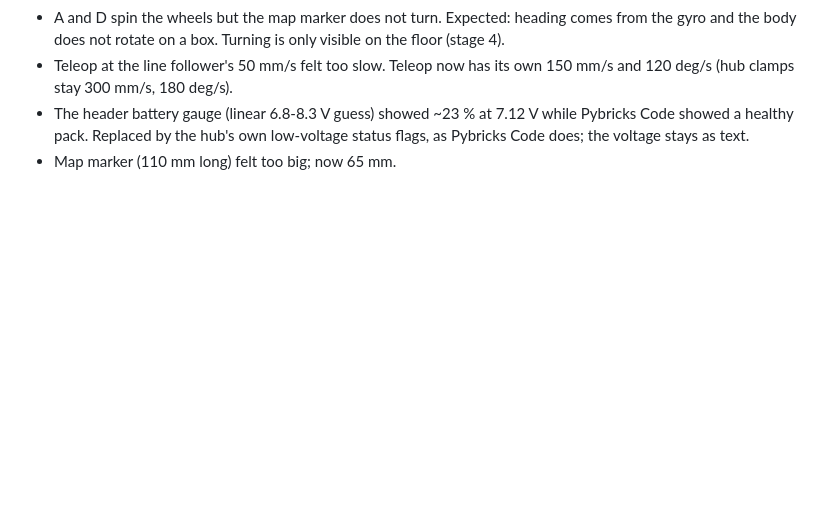
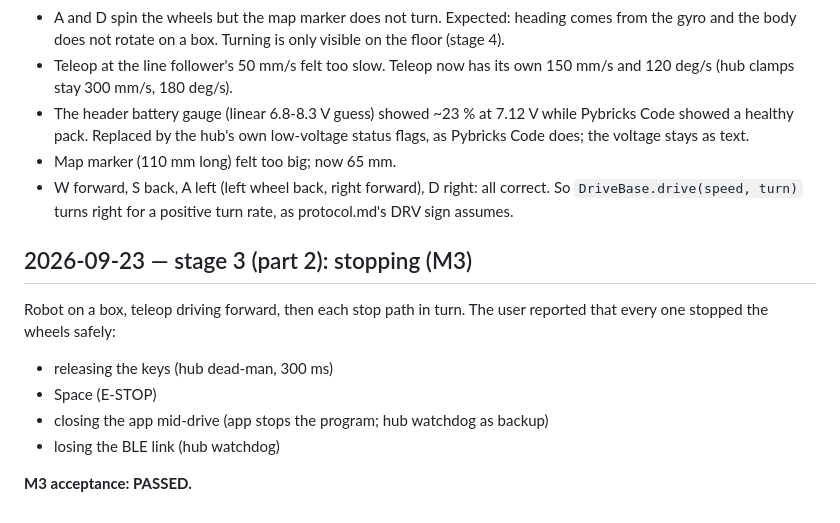
Before and after one commit to luminolous/pybricks-tracker, a Markdown page: docs/hardware-notes.md, the part around the change. Rendered like a GitHub page; blank space fills up the shorter version.

Commit message:
docs: record stage 3 on the real hub; M3 passes

```diff
--- a/docs/hardware-notes.md
+++ b/docs/hardware-notes.md
@@ -113,3 +113,18 @@ Robot on a box, wheels free, teleop from the app.
   while Pybricks Code showed a healthy pack. Replaced by the hub's own
   low-voltage status flags, as Pybricks Code does; the voltage stays as text.
 - Map marker (110 mm long) felt too big; now 65 mm.
+- W forward, S back, A left (left wheel back, right forward), D right: all
+  correct. So `DriveBase.drive(speed, turn)` turns right for a positive turn
+  rate, as protocol.md's DRV sign assumes.
+
+## 2026-09-23 — stage 3 (part 2): stopping (M3)
+
+Robot on a box, teleop driving forward, then each stop path in turn. The user
+reported that every one stopped the wheels safely:
+
+- releasing the keys (hub dead-man, 300 ms)
+- Space (E-STOP)
+- closing the app mid-drive (app stops the program; hub watchdog as backup)
+- losing the BLE link (hub watchdog)
+
+**M3 acceptance: PASSED.**
```
